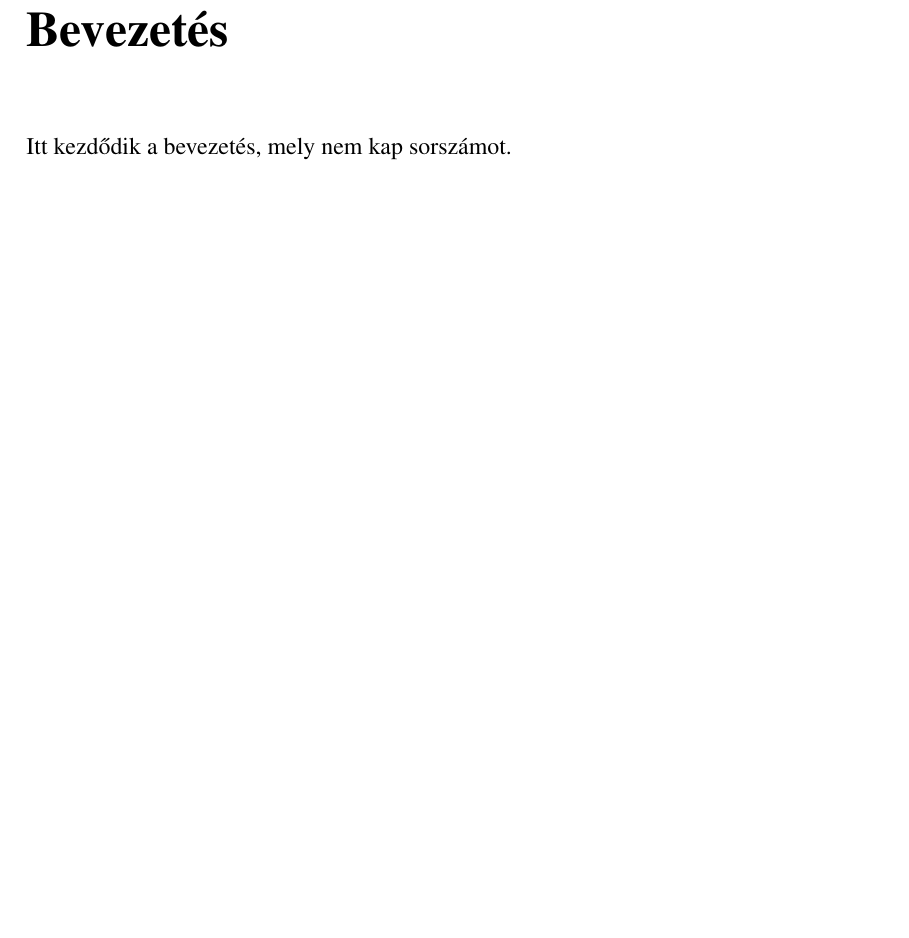
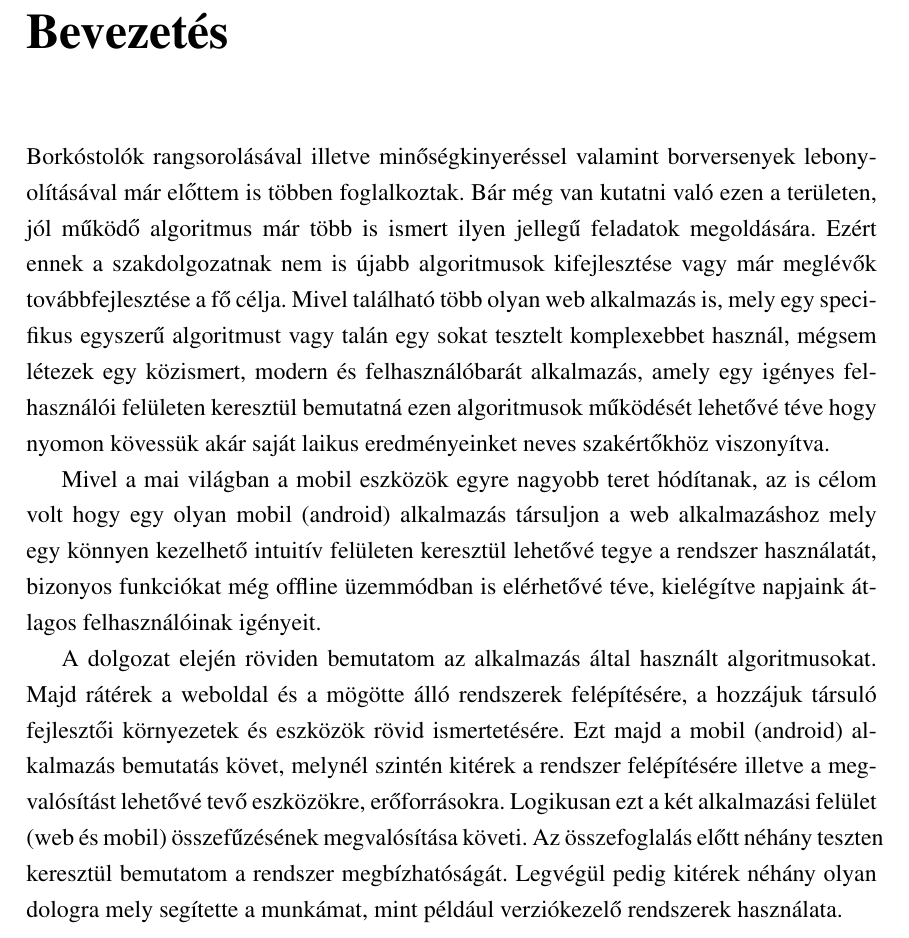
Before and after one commit to TomVarga/borkostolas_szakdolgozat, a LaTeX document (VargaTamas.tex): part of page 6 of 18 before the commit and part of page 6 of 19 after it, cut so that both start at the same text, the shorter picture padded with empty space. Compiled offline with LaTeX, dvips and Ghostscript; the source files are stored in an older character set and shown here as Unicode.

Commit message:
Bevezetés

```diff
--- a/VargaTamas.tex
+++ b/VargaTamas.tex
@@ -9,6 +9,7 @@
 
 
 \documentclass[12pt]{report}
+\usepackage{setspace}
 
 %Magyar nyelvi támogatás (Babel 3.7 vagy későbbi kell!)
 \def\magyarOptions{defaults=hu-min}
@@ -171,8 +173,11 @@
 \chapter*{Bevezetés}
 \addcontentsline{toc}{section}{Bevezetés}
 
-Itt kezdődik a bevezetés, mely nem kap sorszámot.
+Borkóstolók rangsorolásával illetve minőségkinyeréssel valamint borversenyek lebonyolításával már előttem is többen foglalkoztak. Bár még van kutatni való ezen a területen, jól működő algoritmus már több is ismert ilyen jellegű feladatok megoldására. Ezért ennek a szakdolgozatnak nem is újabb algoritmusok kifejlesztése vagy már meglévők továbbfejlesztése a fő célja. Mivel található több olyan web alkalmazás is, mely egy specifikus egyszerű algoritmust vagy talán egy sokat tesztelt komplexebbet használ, mégsem létezek egy közismert, modern és felhasználóbarát alkalmazás, amely egy igényes felhasználói felületen keresztül bemutatná ezen algoritmusok működését lehetővé téve hogy nyomon kövessük akár saját laikus eredményeinket neves szakértőkhöz viszonyítva.
 
+Mivel a mai világban a mobil eszközök egyre nagyobb teret hódítanak, az is célom volt hogy egy olyan mobil (android) alkalmazás társuljon a web alkalmazáshoz mely egy könnyen kezelhető intuitív felületen keresztül lehetővé tegye a rendszer használatát, bizonyos funkciókat még offline üzemmódban is elérhetővé téve, kielégítve napjaink átlagos felhasználóinak igényeit.
+
+A dolgozat elején röviden bemutatom az alkalmazás által használt algoritmusokat. Majd rátérek a weboldal és a mögötte álló rendszerek felépítésére, a hozzájuk társuló fejlesztői környezetek és eszközök rövid ismertetésére. Ezt majd a mobil (android) alkalmazás bemutatás követ, melynél szintén kitérek a rendszer felépítésére illetve a megvalósítást lehetővé tevő eszközökre,  erőforrásokra. Logikusan ezt a két alkalmazási felület (web és mobil) összefűzésének megvalósítása követi. Az összefoglalás előtt néhány teszten keresztül bemutatom a rendszer megbízhatóságát. Legvégül pedig kitérek néhány olyan dologra mely segítette a munkámat, mint például verziókezelő rendszerek használata.
 
 
 \chapter{Borkóstoló algoritmusok}
```
Also changed, not shown: VargaTamas.pdf, VargaTamas.tex (1 more changed lines), 4 other files.
